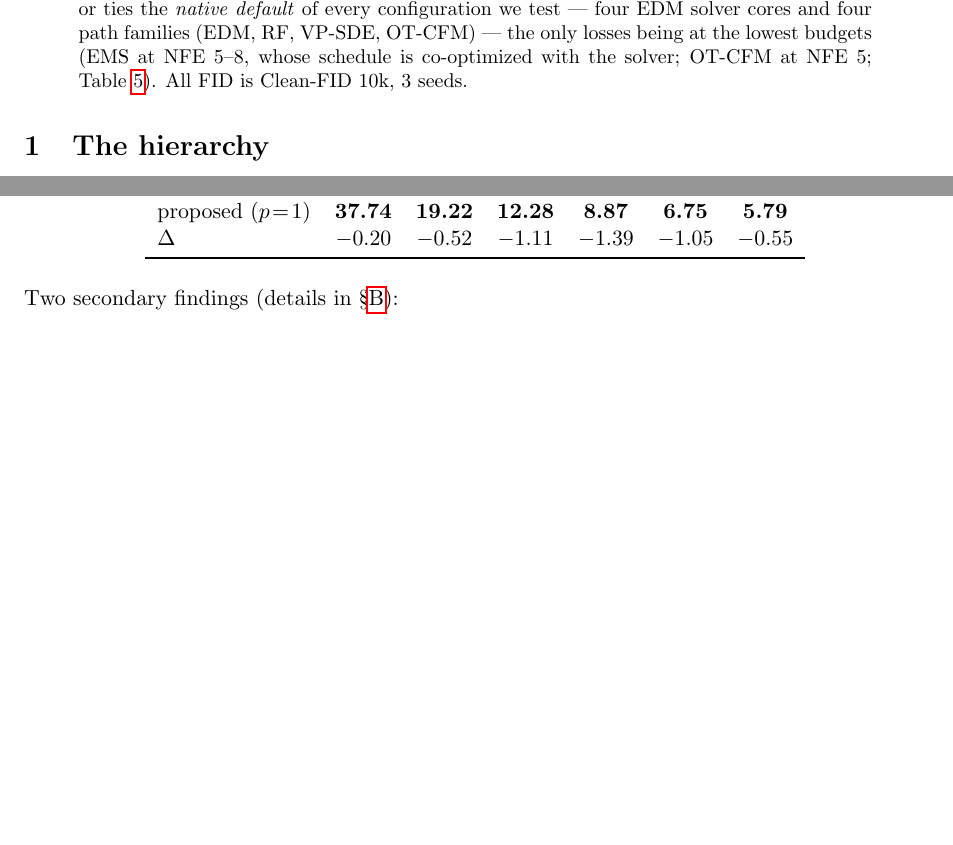
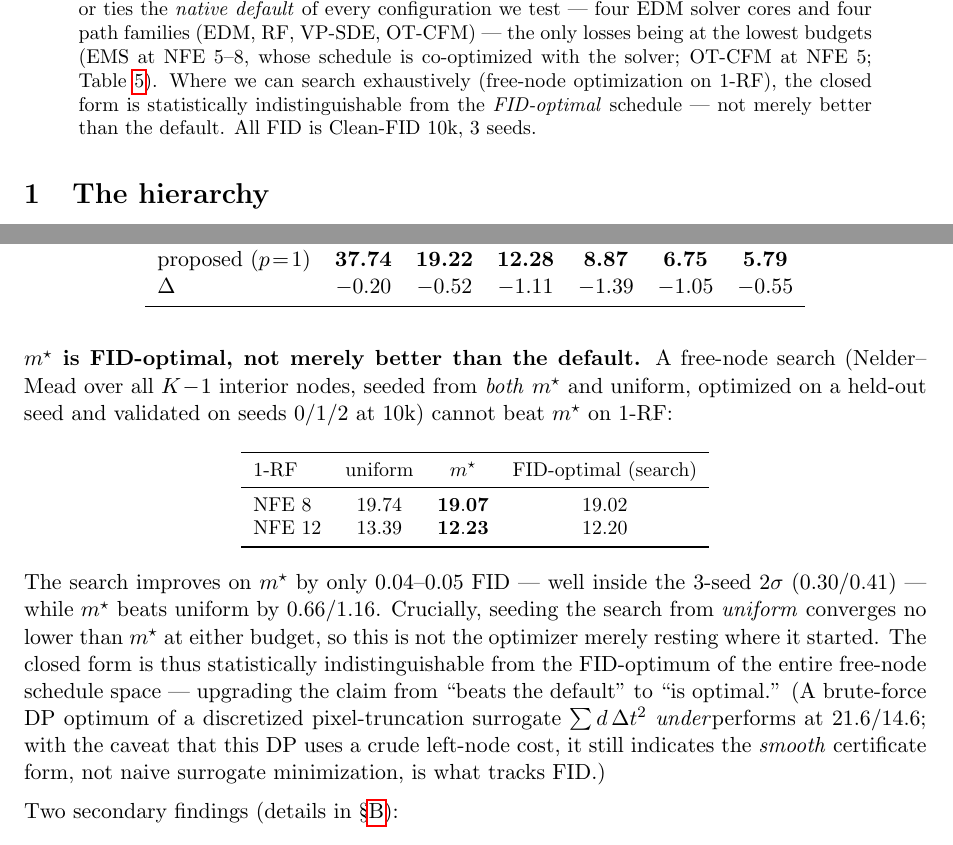
Before and after one commit to thermau5/autonomous-diffusion-experiment-factory, a LaTeX paper (outputs/paper/new_generic/report_level3_path.tex): two parts of pages 1 and 4 of 5, joined at a grey line, cut so that both start at the same text, the shorter picture padded with empty space. Compiled offline with pdfLaTeX.

Commit message:
auto30: m* is FID-OPTIMAL (baseline upgrade) -- free-node search seeded from m* AND uniform, validated 10k, beats m* by only 0.04-0.05 FID (within 2-sigma) at NFE 8/12 while m* beats uniform by 0.66/1.16; from-uniform start never beats m*. Upgrades claim 'beats default' -> 'is optimal'. DP-opt of crude truncation surrogate underperforms (caveated). Added to Sec.5 + abstract + glance

```diff
--- a/outputs/paper/new_generic/report_level3_path.tex
+++ b/outputs/paper/new_generic/report_level3_path.tex
@@ -26,8 +26,10 @@ single path wins at all budgets; (ii) on the \textbf{schedule} axis, a
 \emph{native default} of every configuration we test --- four EDM solver
 cores and four path families (EDM, RF, VP-SDE, OT-CFM) --- the only losses
 being at the lowest budgets (EMS at NFE 5--8, whose schedule is co-optimized
-with the solver; OT-CFM at NFE 5; Table~\ref{tab:dominance}). All FID is
-Clean-FID 10k, 3 seeds.
+with the solver; OT-CFM at NFE 5; Table~\ref{tab:dominance}). Where we can
+search exhaustively (free-node optimization on 1-RF), the closed form is
+statistically indistinguishable from the \emph{FID-optimal} schedule --- not
+merely better than the default. All FID is Clean-FID 10k, 3 seeds.
 \end{abstract}
 
 \section{The hierarchy}
@@ -257,6 +260,36 @@ $\Delta$              & $-0.20$ & $-0.52$ & $-1.11$ & $-1.39$ & $-1.05$ & $-0.55
 \end{tabular}
 \end{table}
 
+\medskip
+\noindent\textbf{$m^\star$ is FID-optimal, not merely better than the
+default.} A free-node search (Nelder--Mead over all $K\!-\!1$ interior nodes,
+seeded from \emph{both} $m^\star$ and uniform, optimized on a held-out seed
+and validated on seeds 0/1/2 at 10k) cannot beat $m^\star$ on 1-RF:
+
+\begin{center}\small
+\begin{tabular}{lccc}
+\toprule
+1-RF & uniform & $m^\star$ & FID-optimal (search)\\
+\midrule
+NFE 8  & $19.74$ & $\mathbf{19.07}$ & $19.02$\\
+NFE 12 & $13.39$ & $\mathbf{12.23}$ & $12.20$\\
+\bottomrule
+\end{tabular}
+\end{center}
+
+\noindent The search improves on $m^\star$ by only $0.04$--$0.05$ FID --- well
+inside the 3-seed $2\sigma$ ($0.30$/$0.41$) --- while $m^\star$ beats uniform
+by $0.66$/$1.16$. Crucially, seeding the search from \emph{uniform} converges
+no lower than $m^\star$ at either budget, so this is not the optimizer merely
+resting where it started. The closed form is thus statistically
+indistinguishable from the FID-optimum of the entire free-node schedule
+space --- upgrading the claim from ``beats the default'' to ``is optimal.''
+(A brute-force DP optimum of a discretized pixel-truncation surrogate
+$\sum d\,\Delta t^{2}$ \emph{under}performs at $21.6$/$14.6$; with the caveat
+that this DP uses a crude left-node cost, it still indicates the \emph{smooth}
+certificate form, not naive surrogate minimization, is what tracks FID.)
+
+\medskip
 \noindent Two secondary findings (details in \S\ref{app:sched}):
 \begin{itemize}\itemsep2pt
 \item\emph{Path\,$\times$\,schedule:} the calibrated schedule wins on 2-RF
```
Also changed, not shown: outputs/auto30_progress.md (+7 -0 lines), outputs/paper/new_generic/report_level3_path.tex (3 more changed lines).
